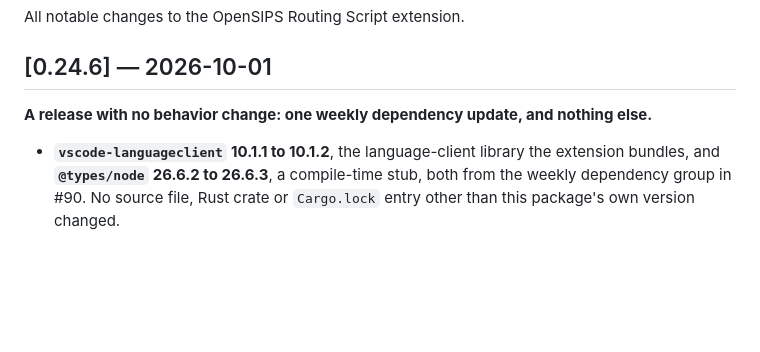
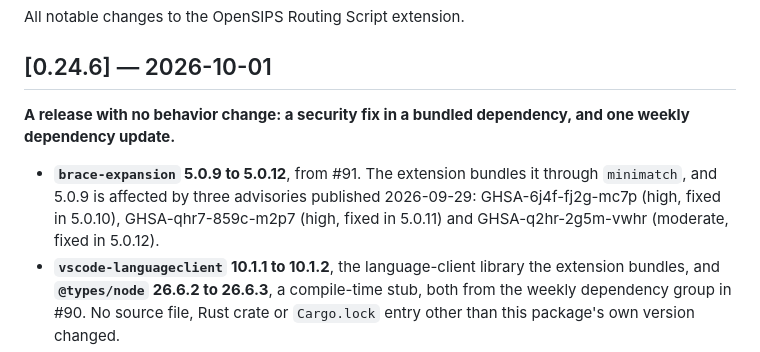
Before and after one commit to NormB/opensips-lsp, a Markdown page: client/CHANGELOG.md, the part around the change. Drawn GitHub-style; blank space fills up the shorter version.

Commit message:
v0.24.6 changelog: the brace-expansion security fix ships in this release

```diff
--- a/client/CHANGELOG.md
+++ b/client/CHANGELOG.md
@@ -4,9 +4,13 @@ All notable changes to the OpenSIPS Routing Script extension.
 
 ## [0.24.6] — 2026-10-01
 
-**A release with no behavior change: one weekly dependency update, and
-nothing else.**
+**A release with no behavior change: a security fix in a bundled dependency,
+and one weekly dependency update.**
 
+- **`brace-expansion` 5.0.9 to 5.0.12**, from #91. The extension bundles it
+  through `minimatch`, and 5.0.9 is affected by three advisories published
+  2026-09-29: GHSA-6j4f-fj2g-mc7p (high, fixed in 5.0.10), GHSA-qhr7-859c-m2p7
+  (high, fixed in 5.0.11) and GHSA-q2hr-2g5m-vwhr (moderate, fixed in 5.0.12).
 - **`vscode-languageclient` 10.1.1 to 10.1.2**, the language-client library
   the extension bundles, and **`@types/node` 26.6.2 to 26.6.3**, a
   compile-time stub, both from the weekly dependency group in #90. No source
```
